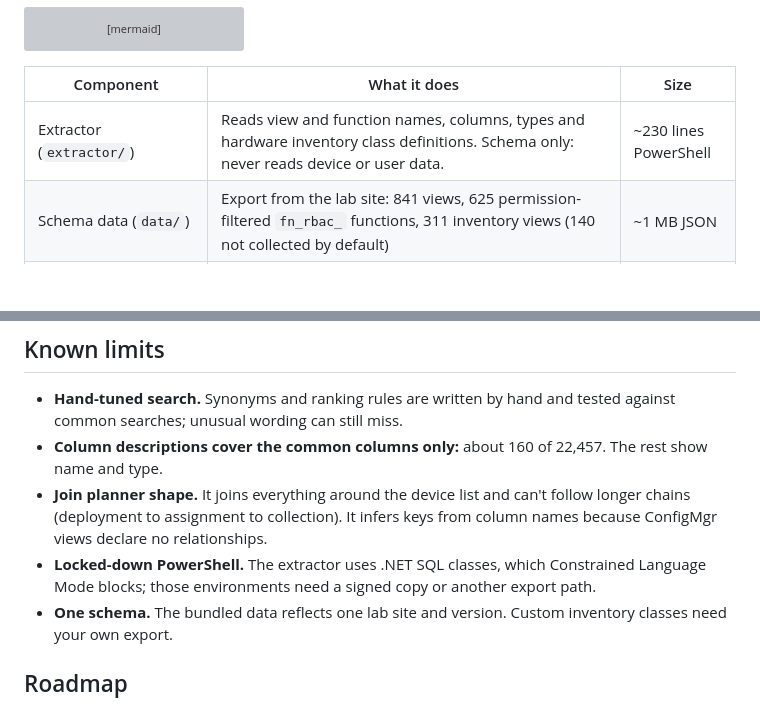
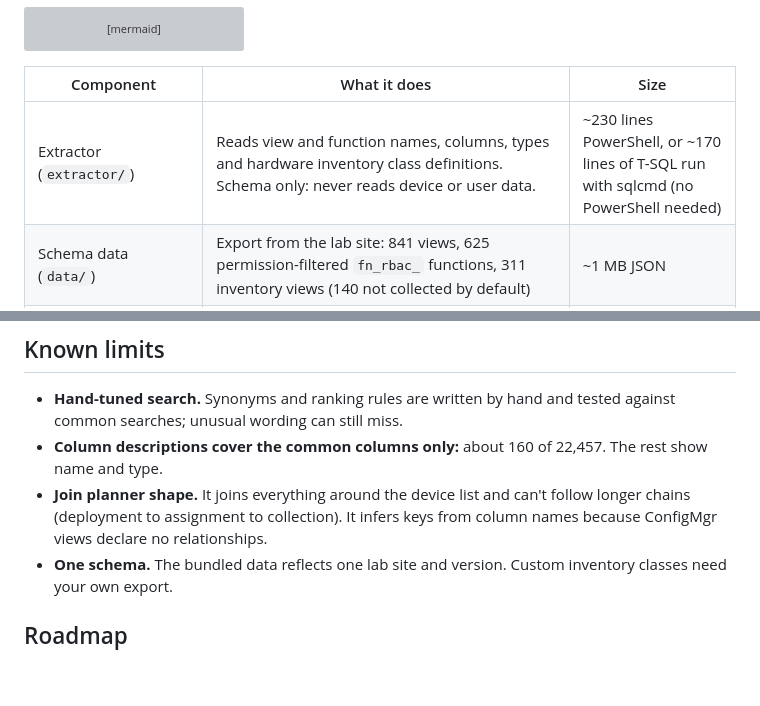
Before and after one commit to JBoogieman/v-where, a Markdown page: docs/executive-summary.md, 2 parts joined by grey strips. Rendered like a GitHub page; blank space fills up the shorter version; grey boxes are pictures that could not be loaded.

```diff
--- a/docs/executive-summary.md
+++ b/docs/executive-summary.md
@@ -30,7 +30,7 @@ flowchart LR
 
 | Component | What it does | Size |
 | --- | --- | --- |
-| Extractor (`extractor/`) | Reads view and function names, columns, types and hardware inventory class definitions. Schema only: never reads device or user data. | ~230 lines PowerShell |
+| Extractor (`extractor/`) | Reads view and function names, columns, types and hardware inventory class definitions. Schema only: never reads device or user data. | ~230 lines PowerShell, or ~170 lines of T-SQL run with sqlcmd (no PowerShell needed) |
 | Schema data (`data/`) | Export from the lab site: 841 views, 625 permission-filtered `fn_rbac_` functions, 311 inventory views (140 not collected by default) | ~1 MB JSON |
 | Search page (`web/index.html`) | Results, category filters, "not collected by default" and history flags, links to `fn_rbac_` versions, shareable links, hover help, a How it works panel, phone layout | ~870 lines |
 | Search (`web/search.js`) | Translates everyday words into ConfigMgr names, ranks views, keeps only columns that match the whole search, highlights whole words | ~370 lines, 26 tests |
@@ -60,7 +60,6 @@ More detail: [How the connections work](how-connections-work.md) · [User guide]
 - **Hand-tuned search.** Synonyms and ranking rules are written by hand and tested against common searches; unusual wording can still miss.
 - **Column descriptions cover the common columns only:** about 160 of 22,457. The rest show name and type.
 - **Join planner shape.** It joins everything around the device list and can't follow longer chains (deployment to assignment to collection). It infers keys from column names because ConfigMgr views declare no relationships.
-- **Locked-down PowerShell.** The extractor uses .NET SQL classes, which Constrained Language Mode blocks; those environments need a signed copy or another export path.
 - **One schema.** The bundled data reflects one lab site and version. Custom inventory classes need your own export.
 
 ## Roadmap
```
Also changed, not shown: docs/user-guide.md (+15 -3 lines).
